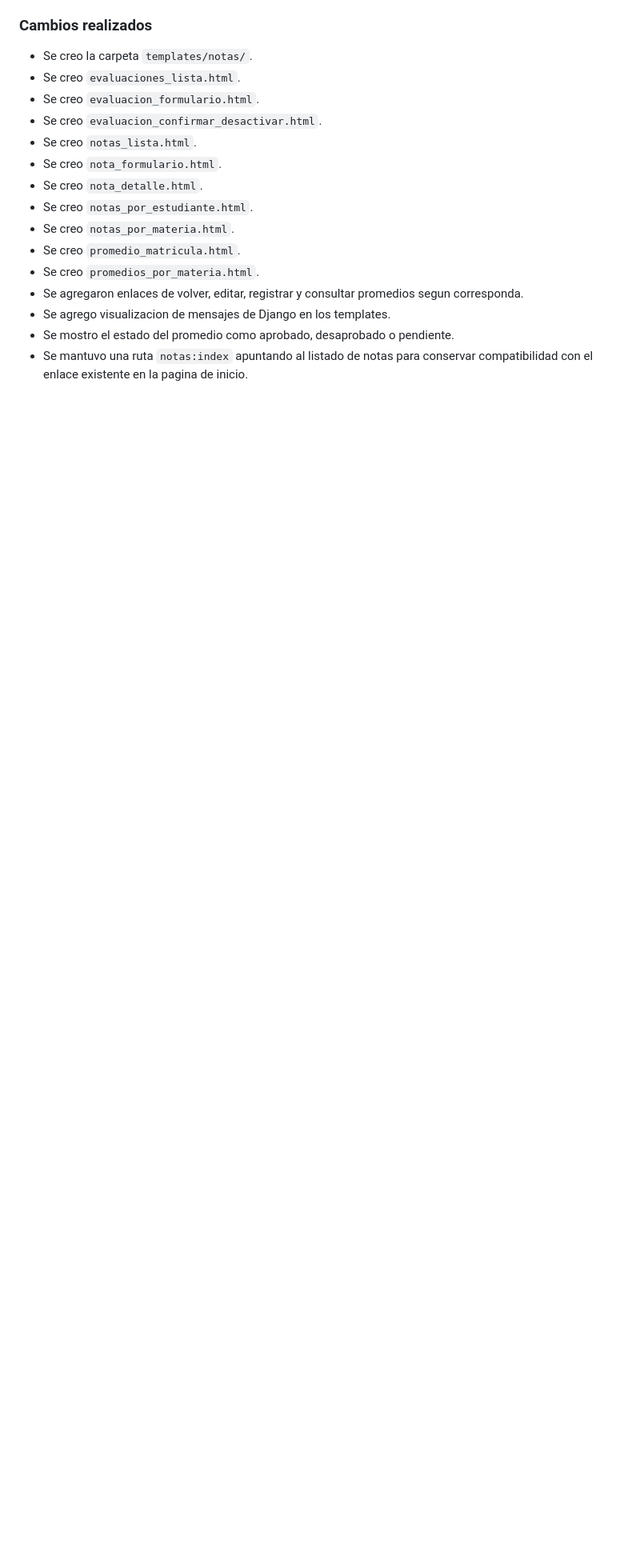
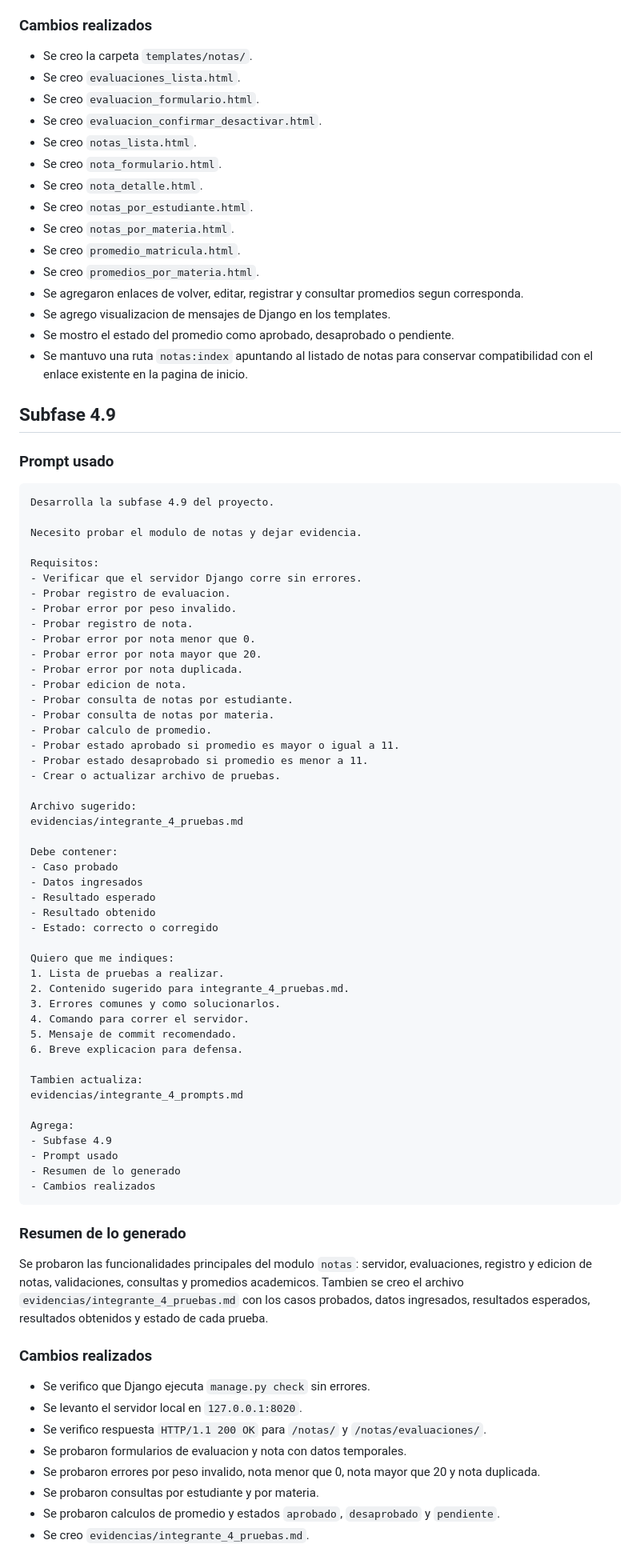
Before and after one commit to erivero96/control-asistencia, a Markdown page: evidencias/integrante_4_prompts.md, the part around the change. Shown at 80% size. Rendered like a GitHub page; blank space fills up the shorter version.

Commit message:
test(notas): documentar pruebas del modulo

````diff
--- a/evidencias/integrante_4_prompts.md
+++ b/evidencias/integrante_4_prompts.md
@@ -511,3 +511,71 @@ Se crearon los templates HTML del modulo `notas` para evaluaciones, notas y prom
 - Se agrego visualizacion de mensajes de Django en los templates.
 - Se mostro el estado del promedio como aprobado, desaprobado o pendiente.
 - Se mantuvo una ruta `notas:index` apuntando al listado de notas para conservar compatibilidad con el enlace existente en la pagina de inicio.
+
+## Subfase 4.9
+
+### Prompt usado
+
+```text
+Desarrolla la subfase 4.9 del proyecto.
+
+Necesito probar el modulo de notas y dejar evidencia.
+
+Requisitos:
+- Verificar que el servidor Django corre sin errores.
+- Probar registro de evaluacion.
+- Probar error por peso invalido.
+- Probar registro de nota.
+- Probar error por nota menor que 0.
+- Probar error por nota mayor que 20.
+- Probar error por nota duplicada.
+- Probar edicion de nota.
+- Probar consulta de notas por estudiante.
+- Probar consulta de notas por materia.
+- Probar calculo de promedio.
+- Probar estado aprobado si promedio es mayor o igual a 11.
+- Probar estado desaprobado si promedio es menor a 11.
+- Crear o actualizar archivo de pruebas.
+
+Archivo sugerido:
+evidencias/integrante_4_pruebas.md
+
+Debe contener:
+- Caso probado
+- Datos ingresados
+- Resultado esperado
+- Resultado obtenido
+- Estado: correcto o corregido
+
+Quiero que me indiques:
+1. Lista de pruebas a realizar.
+2. Contenido sugerido para integrante_4_pruebas.md.
+3. Errores comunes y como solucionarlos.
+4. Comando para correr el servidor.
+5. Mensaje de commit recomendado.
+6. Breve explicacion para defensa.
+
+Tambien actualiza:
+evidencias/integrante_4_prompts.md
+
+Agrega:
+- Subfase 4.9
+- Prompt usado
+- Resumen de lo generado
+- Cambios realizados
+```
+
+### Resumen de lo generado
+
+Se probaron las funcionalidades principales del modulo `notas`: servidor, evaluaciones, registro y edicion de notas, validaciones, consultas y promedios academicos. Tambien se creo el archivo `evidencias/integrante_4_pruebas.md` con los casos probados, datos ingresados, resultados esperados, resultados obtenidos y estado de cada prueba.
+
+### Cambios realizados
+
+- Se verifico que Django ejecuta `manage.py check` sin errores.
+- Se levanto el servidor local en `127.0.0.1:8020`.
+- Se verifico respuesta `HTTP/1.1 200 OK` para `/notas/` y `/notas/evaluaciones/`.
+- Se probaron formularios de evaluacion y nota con datos temporales.
+- Se probaron errores por peso invalido, nota menor que 0, nota mayor que 20 y nota duplicada.
+- Se probaron consultas por estudiante y por materia.
+- Se probaron calculos de promedio y estados `aprobado`, `desaprobado` y `pendiente`.
+- Se creo `evidencias/integrante_4_pruebas.md`.
````
Also changed, not shown: evidencias/integrante_4_pruebas.md (added, +60 -0 lines).
